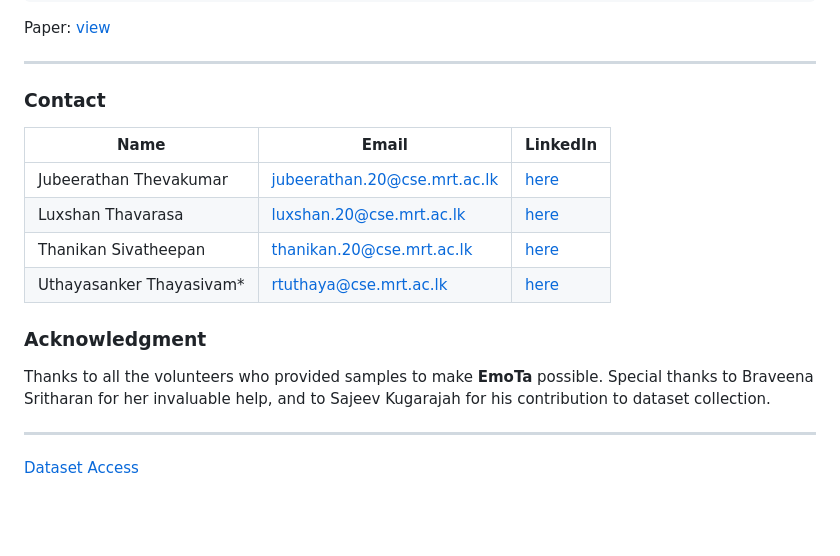
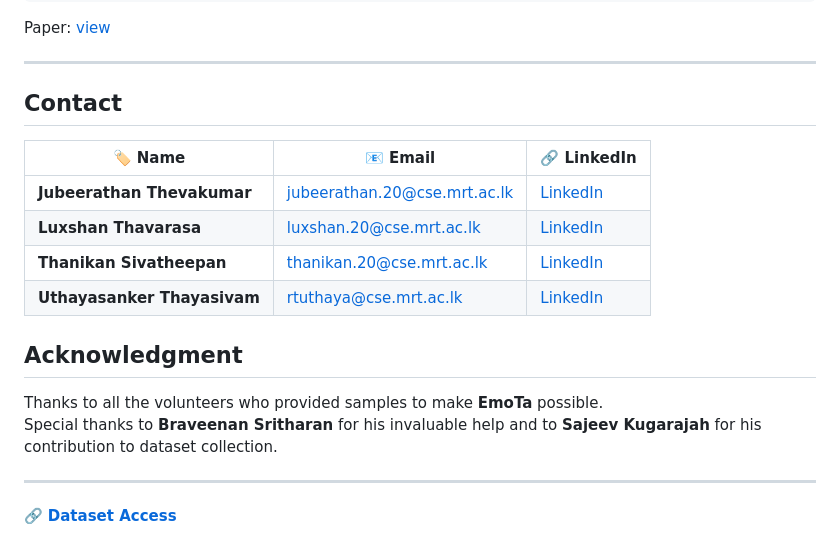
Before and after one commit to aaivu/EmoTa, a Markdown page: README.md, the part around one of its changes. Drawn GitHub-style; blank space fills up the shorter version.

```diff
--- a/README.md
+++ b/README.md
@@ -75,18 +81,20 @@ Paper: [view](https://aclanthology.org/2025.chipsal-1.19.pdf)
 
 ---
 
-### Contact
+## Contact
 
-| **Name**                     | **Email**                                       | **LinkedIn**                                         |
-|------------------------------|------------------------------------------------|----------------------------------------------------|
-| Jubeerathan Thevakumar       | [jubeerathan.20@cse.mrt.ac.lk](mailto:jubeerathan.20@cse.mrt.ac.lk) | [here](https://lk.linkedin.com/in/jubeerathan-thevakumar-87b9b8255) |
-| Luxshan Thavarasa            | [luxshan.20@cse.mrt.ac.lk](mailto:luxshan.20@cse.mrt.ac.lk)       | [here](https://linkedin.com/in/lux-thavarasa)          |
-| Thanikan Sivatheepan         | [thanikan.20@cse.mrt.ac.lk](mailto:thanikan.20@cse.mrt.ac.lk)     | [here](https://lk.linkedin.com/in/sthanikan2000)      |
-| Uthayasanker Thayasivam*      | [rtuthaya@cse.mrt.ac.lk](mailto:rtuthaya@cse.mrt.ac.lk)           | [here](https://lk.linkedin.com/in/rtuthaya) |
+| 🏷️ **Name**                 | 📧 **Email**                                      | 🔗 **LinkedIn**                                      |
+|------------------------------|--------------------------------------------------|----------------------------------------------------|
+| **Jubeerathan Thevakumar**   | [jubeerathan.20@cse.mrt.ac.lk](mailto:jubeerathan.20@cse.mrt.ac.lk) | [LinkedIn](https://lk.linkedin.com/in/jubeerathan-thevakumar-87b9b8255) |
+| **Luxshan Thavarasa**        | [luxshan.20@cse.mrt.ac.lk](mailto:luxshan.20@cse.mrt.ac.lk)       | [LinkedIn](https://linkedin.com/in/lux-thavarasa)          |
+| **Thanikan Sivatheepan**     | [thanikan.20@cse.mrt.ac.lk](mailto:thanikan.20@cse.mrt.ac.lk)     | [LinkedIn](https://lk.linkedin.com/in/sthanikan2000)      |
+| **Uthayasanker Thayasivam**  | [rtuthaya@cse.mrt.ac.lk](mailto:rtuthaya@cse.mrt.ac.lk)           | [LinkedIn](https://lk.linkedin.com/in/rtuthaya) |
 
-### Acknowledgment
-Thanks to all the volunteers who provided samples to make **EmoTa** possible. Special thanks to Braveena Sritharan for her invaluable help, and to  Sajeev Kugarajah for his contribution to dataset collection.
+## Acknowledgment
 
+Thanks to all the volunteers who provided samples to make **EmoTa** possible.
+Special thanks to **Braveenan Sritharan** for his invaluable help and to **Sajeev Kugarajah** for his contribution to dataset collection.
 
-----
-[Dataset Access](https://rtuthaya.staff.uom.lk/resources/dataset/43)
+---
+
+🔗 **[Dataset Access](https://rtuthaya.staff.uom.lk/resources/dataset/43)**
```
Also changed, not shown: other parts of README.md (+8 -2 lines).
